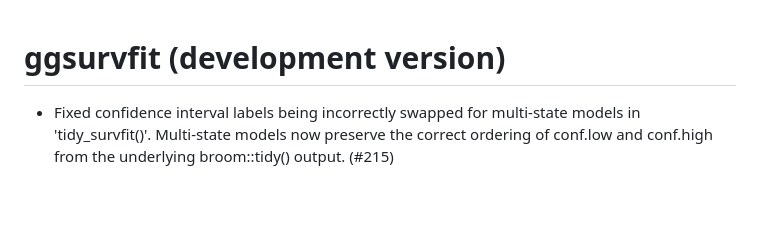
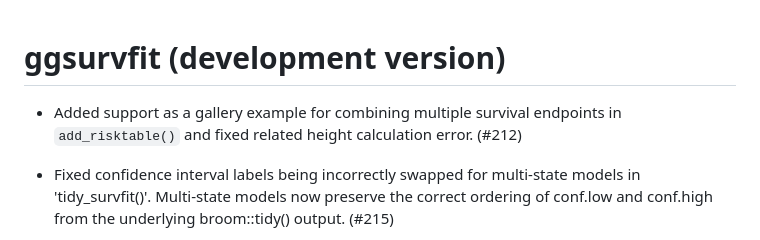
Before and after one commit to pharmaverse/ggsurvfit, a Markdown page: NEWS.md, the part around the change. Rendered like a GitHub page; blank space fills up the shorter version.

Commit message:
updating

```diff
--- a/NEWS.md
+++ b/NEWS.md
@@ -1,4 +1,6 @@
 # ggsurvfit (development version)
+
+* Added support as a gallery example for combining multiple survival endpoints in `add_risktable()` and fixed related height calculation error. (#212)
 
 * Fixed confidence interval labels being incorrectly swapped for multi-state models in 'tidy_survfit()'. Multi-state models now preserve the correct ordering of conf.low and conf.high from the underlying broom::tidy() output. (#215)
 
```
